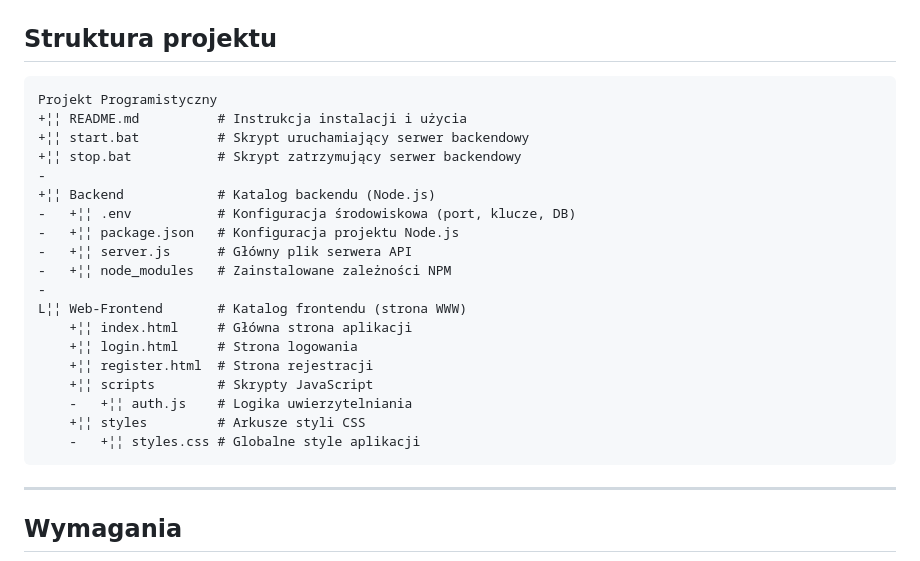
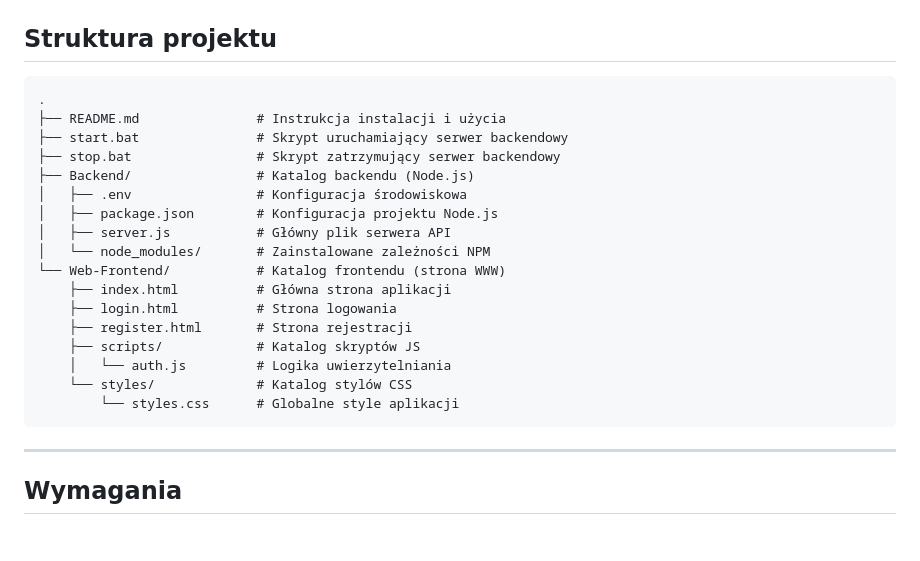
Before and after one commit to Maiwosz/Projekt-Programistyczny, a Markdown page: README.md, the part around the change. GitHub-like rendering; blank space fills up the shorter version.

````diff
--- a/README.md
+++ b/README.md
@@ -48,25 +48,23 @@
 ## Struktura projektu
 
 ```
-Projekt Programistyczny
-+¦¦ README.md          # Instrukcja instalacji i użycia
-+¦¦ start.bat          # Skrypt uruchamiający serwer backendowy
-+¦¦ stop.bat           # Skrypt zatrzymujący serwer backendowy
--
-+¦¦ Backend            # Katalog backendu (Node.js)
--   +¦¦ .env           # Konfiguracja środowiskowa (port, klucze, DB)
--   +¦¦ package.json   # Konfiguracja projektu Node.js
--   +¦¦ server.js      # Główny plik serwera API
--   +¦¦ node_modules   # Zainstalowane zależności NPM
--
-L¦¦ Web-Frontend       # Katalog frontendu (strona WWW)
-    +¦¦ index.html     # Główna strona aplikacji
-    +¦¦ login.html     # Strona logowania
-    +¦¦ register.html  # Strona rejestracji
-    +¦¦ scripts        # Skrypty JavaScript
-    -   +¦¦ auth.js    # Logika uwierzytelniania
-    +¦¦ styles         # Arkusze styli CSS
-    -   +¦¦ styles.css # Globalne style aplikacji
+.
+├── README.md               # Instrukcja instalacji i użycia
+├── start.bat               # Skrypt uruchamiający serwer backendowy
+├── stop.bat                # Skrypt zatrzymujący serwer backendowy
+├── Backend/                # Katalog backendu (Node.js)
+│   ├── .env                # Konfiguracja środowiskowa
+│   ├── package.json        # Konfiguracja projektu Node.js
+│   ├── server.js           # Główny plik serwera API
+│   └── node_modules/       # Zainstalowane zależności NPM
+└── Web-Frontend/           # Katalog frontendu (strona WWW)
+    ├── index.html          # Główna strona aplikacji
+    ├── login.html          # Strona logowania
+    ├── register.html       # Strona rejestracji
+    ├── scripts/            # Katalog skryptów JS
+    │   └── auth.js         # Logika uwierzytelniania
+    └── styles/             # Katalog stylów CSS
+        └── styles.css      # Globalne style aplikacji
 ```
 
 ---
````
